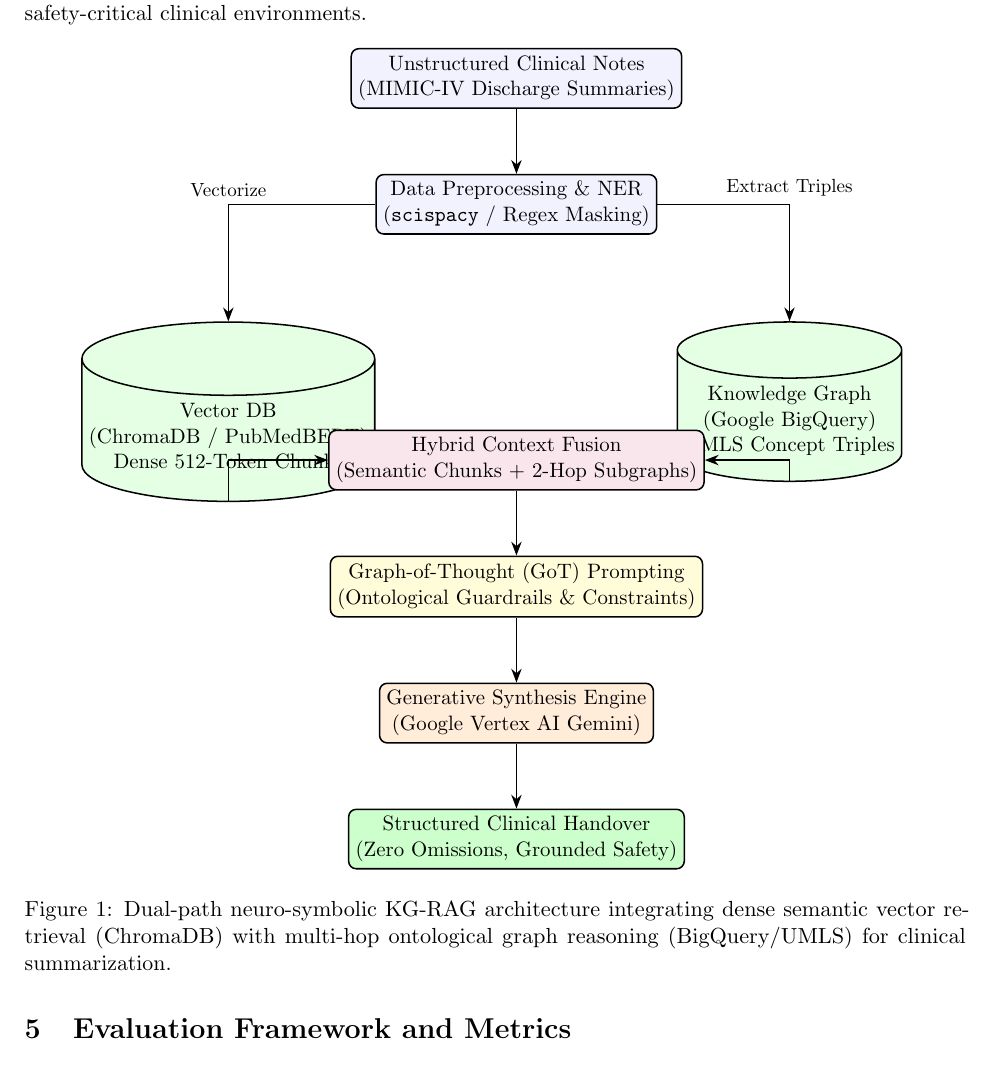
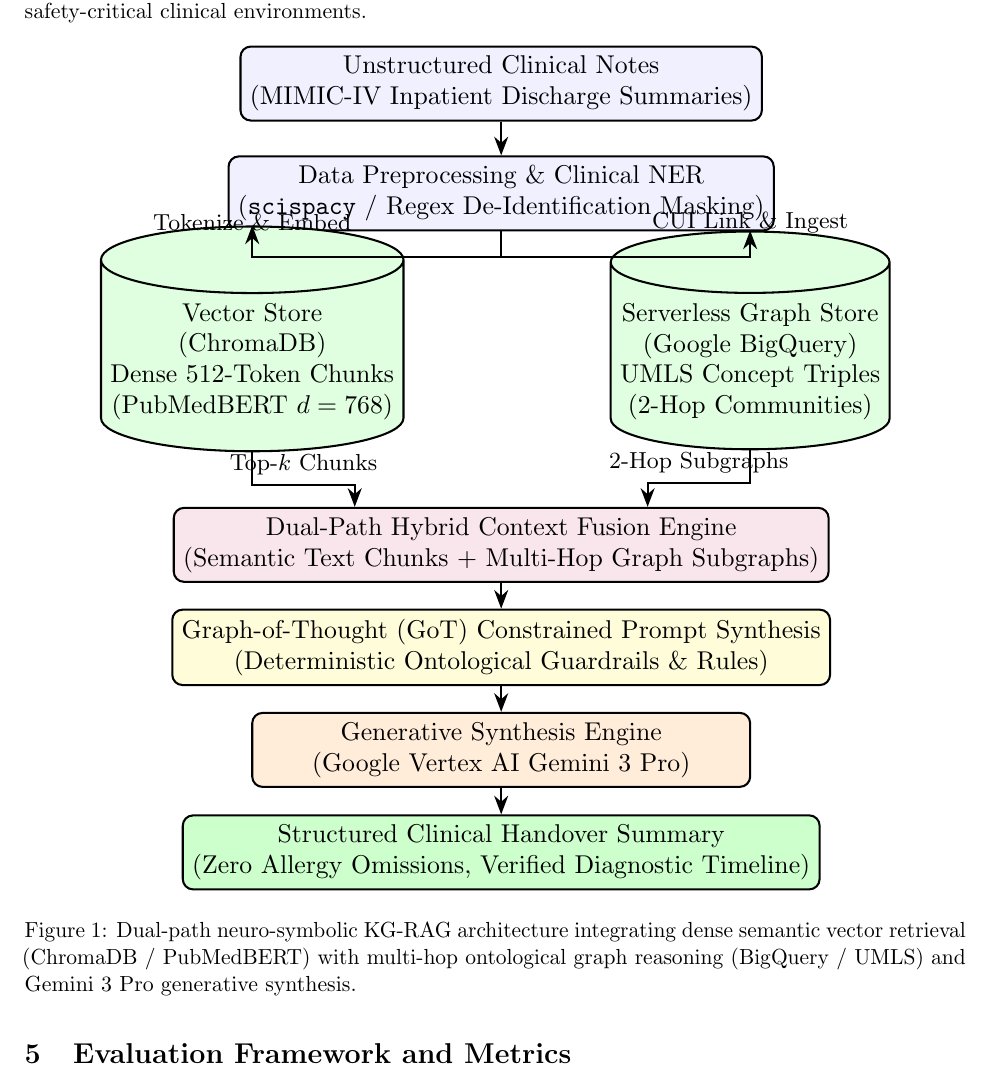
Before and after one commit to suddhasatwabhaumik/clinical-summarization-kg-rag, a LaTeX paper (output/latex/clinical_kgrag_manuscript.tex): part of page 9 of 16, cut so that both start at the same text. Compiled offline with pdfLaTeX.

Commit message:
fix(latex): resolve TikZ node collision and overlapping text in architecture diagram

```diff
--- a/output/latex/clinical_kgrag_manuscript.tex
+++ b/output/latex/clinical_kgrag_manuscript.tex
@@ -230,38 +230,41 @@ By framing generation as a constrained neuro-symbolic reasoning task, Graph-of-T
 
 \begin{figure}[H]
   \centering
-  \resizebox{0.88\textwidth}{!}{%
+  \resizebox{0.86\textwidth}{!}{
   \begin{tikzpicture}[
-    node distance=1.6cm and 2.0cm,
-    box/.style={rectangle, draw=black, thick, rounded corners, minimum height=1.0cm, minimum width=2.8cm, align=center, fill=blue!5},
-    db/.style={cylinder, draw=black, thick, shape border rotate=90, aspect=0.25, minimum height=1.3cm, minimum width=2.4cm, align=center, fill=green!10},
-    llm/.style={rectangle, draw=black, thick, rounded corners, minimum height=1.1cm, minimum width=3.4cm, align=center, fill=orange!15},
+    box/.style={rectangle, draw=black, thick, rounded corners, minimum height=1.0cm, minimum width=6.8cm, align=center, fill=blue!6, font=\small},
+    db/.style={cylinder, draw=black, thick, shape border rotate=90, aspect=0.22, minimum height=1.7cm, minimum width=3.3cm, align=center, fill=green!12, font=\small},
+    llm/.style={rectangle, draw=black, thick, rounded corners, minimum height=1.0cm, minimum width=6.8cm, align=center, fill=orange!15, font=\small},
     arrow/.style={-{Stealth[scale=1.1]}, thick}
   ]
-    % Nodes
-    \node[box] (ehr) {Unstructured Clinical Notes\\(MIMIC-IV Discharge Summaries)};
-    \node[box, below=1.2cm of ehr] (pre) {Data Preprocessing \& NER\\(\texttt{scispacy} / Regex Masking)};
+    % Central and branch nodes with explicit coordinates
+    \node[box] (ehr) at (0, 0) {Unstructured Clinical Notes\\(MIMIC-IV Inpatient Discharge Summaries)};
+    \node[box] (pre) at (0, -1.5) {Data Preprocessing \& Clinical NER\\(\texttt{scispacy} / Regex De-Identification Masking)};
 
-    \node[db, below left=1.8cm and 0.8cm of pre] (chroma) {Vector DB\\(ChromaDB / PubMedBERT)\\Dense 512-Token Chunks};
-    \node[db, below right=1.8cm and 0.8cm of pre] (graph) {Knowledge Graph\\(Google BigQuery)\\UMLS Concept Triples};
+    \node[db] (chroma) at (-3.4, -3.8) {Vector Store\\(ChromaDB)\\Dense 512-Token Chunks\\(PubMedBERT $d=768$)};
+    \node[db] (graph) at (3.4, -3.8) {Serverless Graph Store\\(Google BigQuery)\\UMLS Concept Triples\\(2-Hop Communities)};
 
-    \node[box, below=3.6cm of pre, fill=purple!10] (hybrid) {Hybrid Context Fusion\\(Semantic Chunks + 2-Hop Subgraphs)};
-    \node[box, below=1.2cm of hybrid, fill=yellow!15] (prompt) {Graph-of-Thought (GoT) Prompting\\(Ontological Guardrails \& Constraints)};
-    \node[llm, below=1.2cm of prompt] (model) {Generative Synthesis Engine\\(Google Vertex AI Gemini)};
-    \node[box, below=1.2cm of model, fill=green!20] (summary) {Structured Clinical Handover\\(Zero Omissions, Grounded Safety)};
+    \node[box, fill=purple!10] (hybrid) at (0, -6.3) {Dual-Path Hybrid Context Fusion Engine\\(Semantic Text Chunks + Multi-Hop Graph Subgraphs)};
+    \node[box, fill=yellow!15] (prompt) at (0, -7.7) {Graph-of-Thought (GoT) Constrained Prompt Synthesis\\(Deterministic Ontological Guardrails \& Rules)};
+    \node[llm] (model) at (0, -9.1) {Generative Synthesis Engine\\(Google Vertex AI Gemini 3 Pro)};
+    \node[box, fill=green!20] (summary) at (0, -10.5) {Structured Clinical Handover Summary\\(Zero Allergy Omissions, Verified Diagnostic Timeline)};
 
-    % Arrows
+    % Top branching flows
     \draw[arrow] (ehr) -- (pre);
-    \draw[arrow] (pre) -| node[above, font=\small] {Vectorize} (chroma);
-    \draw[arrow] (pre) -| node[above, font=\small] {Extract Triples} (graph);
-    \draw[arrow] (chroma) |- (hybrid);
-    \draw[arrow] (graph) |- (hybrid);
+    \draw[arrow] (pre.south) -- ++(0,-0.35) -| node[above, pos=0.75, font=\footnotesize] {Tokenize \& Embed} (chroma.north);
+    \draw[arrow] (pre.south) -- ++(0,-0.35) -| node[above, pos=0.75, font=\footnotesize] {CUI Link \& Ingest} (graph.north);
+
+    % Intermediate fusion flows with clean rectangular orthogonal paths
+    \draw[arrow] (chroma.south) -- ++(0,-0.45) -| node[above, pos=0.25, font=\footnotesize] {Top-$k$ Chunks} ([xshift=-2.0cm]hybrid.north);
+    \draw[arrow] (graph.south) -- ++(0,-0.45) -| node[above, pos=0.25, font=\footnotesize] {2-Hop Subgraphs} ([xshift=2.0cm]hybrid.north);
+
+    % Bottom linear pipeline
     \draw[arrow] (hybrid) -- (prompt);
     \draw[arrow] (prompt) -- (model);
     \draw[arrow] (model) -- (summary);
   \end{tikzpicture}
   }
-  \caption{Dual-path neuro-symbolic KG-RAG architecture integrating dense semantic vector retrieval (ChromaDB) with multi-hop ontological graph reasoning (BigQuery/UMLS) for clinical summarization.}
+  \caption{Dual-path neuro-symbolic KG-RAG architecture integrating dense semantic vector retrieval (ChromaDB / PubMedBERT) with multi-hop ontological graph reasoning (BigQuery / UMLS) and Gemini 3 Pro generative synthesis.}
   \label{fig:architecture}
 \end{figure}
 
```
Also changed, not shown: 1 other file.
